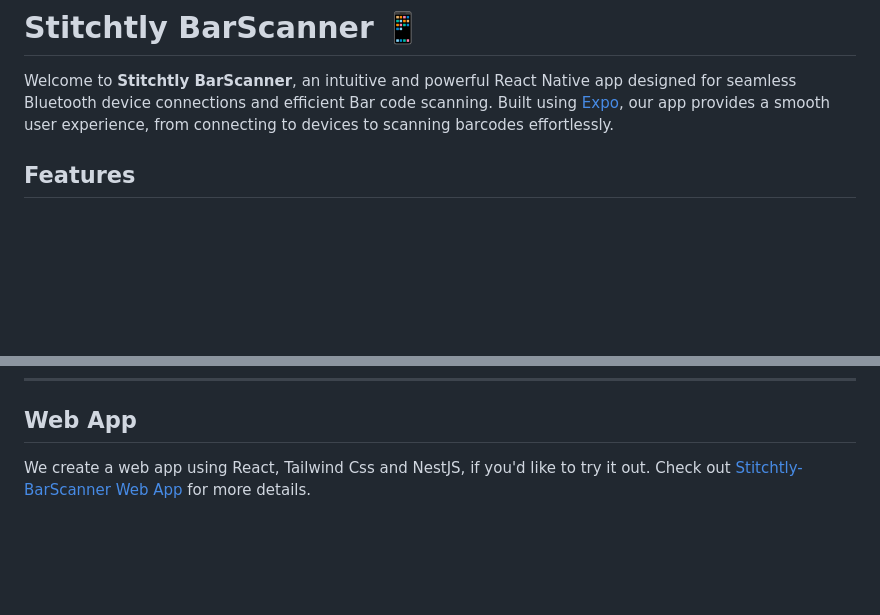
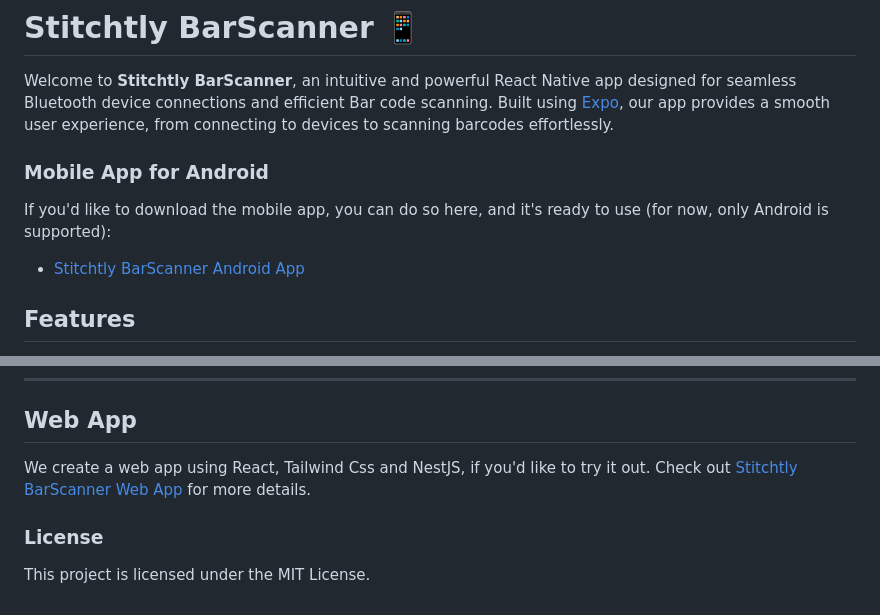
Before and after one commit to jorgechvz/stitchtly-barscanner, a Markdown page: README.md, 2 parts joined by grey strips. Drawn GitHub-style; blank space fills up the shorter version.

Commit message:
Update README.md to include Android app download link and add license section

```diff
--- a/README.md
+++ b/README.md
@@ -1,6 +1,12 @@
 # Stitchtly BarScanner 📱
 
 Welcome to **Stitchtly BarScanner**, an intuitive and powerful React Native app designed for seamless Bluetooth device connections and efficient Bar code scanning. Built using [Expo](https://expo.dev), our app provides a smooth user experience, from connecting to devices to scanning barcodes effortlessly.
+
+### Mobile App for Android
+
+If you'd like to download the mobile app, you can do so here, and it's ready to use (for now, only Android is supported):
+
+- [Stitchtly BarScanner Android App](https://expo.dev/accounts/jorgechvz98/projects/stitchtly-barscanner/builds/683545fb-a67b-443d-9975-231ca283102e)
 
 ## Features
 
@@ -85,4 +91,8 @@ To understand how to optimize and extend the functionality of your app, check ou
 
 ## Web App
 
-We create a web app using React, Tailwind Css and NestJS, if you'd like to try it out. Check out [Stitchtly-BarScanner Web App](https://github.com/jorgechvz/textile-warehouse) for more details.
+We create a web app using React, Tailwind Css and NestJS, if you'd like to try it out. Check out [Stitchtly BarScanner Web App](https://github.com/jorgechvz/textile-warehouse) for more details.
+
+### License
+
+This project is licensed under the MIT License.
```
